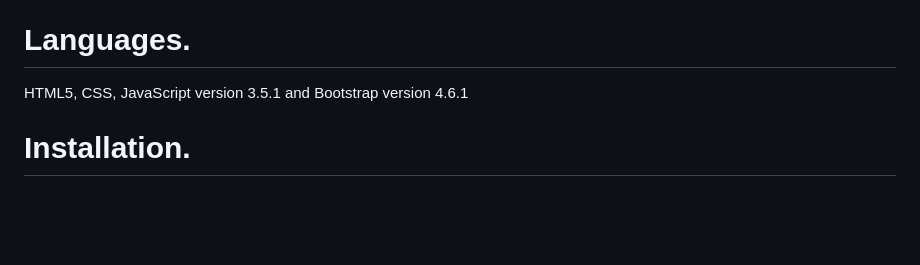
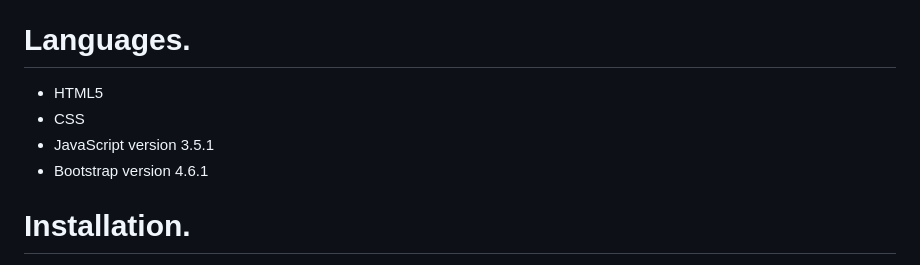
Before and after one commit to Nelisiwe/Project--1-, a Markdown page: Project/website2 (1)/README.md, the part around the change. Drawn GitHub-style; blank space fills up the shorter version.

```diff
--- a/Project/website2 (1)/README.md
+++ b/Project/website2 (1)/README.md
@@ -13,7 +13,10 @@
 Welcome to our project! This is the Mzamomtsha Primary School website made in HTML, CSS, Bootstrap, and JavaScript. The objective of this project is to showcase the local and national footprint of the school. It enables users to access any information they want quickly and easily about the school, and on any device. Any required or important information, such as admissions or policies, and school contact details is easy to navigate to with just one click. We hope you enjoy it, and we look forward to your contributions!
 
 # Languages.
-HTML5, CSS, JavaScript version 3.5.1 and Bootstrap version 4.6.1
+- HTML5
+- CSS
+- JavaScript version 3.5.1
+- Bootstrap version 4.6.1
 
 # Installation.
 
```
